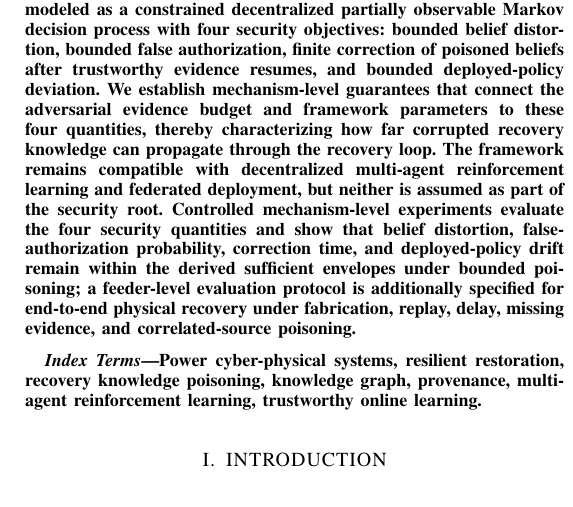
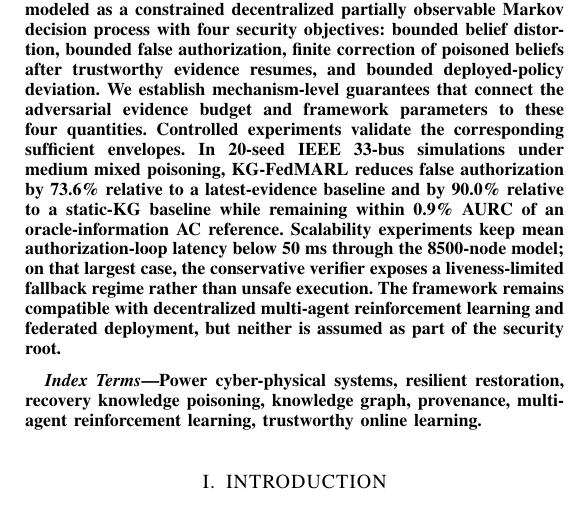
Before and after one commit to startkz/KG-FedMARL, a LaTeX paper (manuscript/main.tex, which reads manuscript/Abstract.tex): part of one column of page 1 of 17, cut so that both start at the same text. Compiled offline with pdfLaTeX.

Commit message:
results: align abstract with feeder-level evaluation

```diff
--- a/manuscript/Abstract.tex
+++ b/manuscript/Abstract.tex
@@ -20,7 +20,7 @@
 
 \IEEEtitleabstractindextext{
 \begin{abstract}
-\justifying{Resilient restoration of a power cyber-physical system (PCPS) depends not only on electrical feasibility, but also on runtime knowledge of controller availability, measurement-path trust, communication reachability, authorization conditions, and previous recovery outcomes. During an attack, this knowledge may be missing, stale, conflicting, replayed, or deliberately fabricated. Existing restoration and knowledge-graph-assisted methods generally treat recovery knowledge as trusted side information or do not explicitly bound how corrupted evidence propagates into action authorization and subsequent online learning. We formulate this attack surface as \emph{recovery knowledge poisoning} and propose KG-FedMARL, a trustworthy online restoration framework that limits such propagation. KG-FedMARL separates a trusted semantic basis from uncertain runtime assertions and introduces three coupled mechanisms: a provenance-aware temporal belief update that bounds the influence of individual and correlated evidence sources; a risk-aware recovery gate that checks evidence-dependent prerequisites probabilistically while reserving invariant safety authorization for an authoritative physical verifier; and trust-gated online policy adaptation that quarantines uncertain transitions and constrains stable--candidate policy updates. Restoration is modeled as a constrained decentralized partially observable Markov decision process with four security objectives: bounded belief distortion, bounded false authorization, finite correction of poisoned beliefs after trustworthy evidence resumes, and bounded deployed-policy deviation. We establish mechanism-level guarantees that connect the adversarial evidence budget and framework parameters to these four quantities, thereby characterizing how far corrupted recovery knowledge can propagate through the recovery loop. The framework remains compatible with decentralized multi-agent reinforcement learning and federated deployment, but neither is assumed as part of the security root. Controlled mechanism-level experiments evaluate the four security quantities and show that belief distortion, false-authorization probability, correction time, and deployed-policy drift remain within the derived sufficient envelopes under bounded poisoning; a feeder-level evaluation protocol is additionally specified for end-to-end physical recovery under fabrication, replay, delay, missing evidence, and correlated-source poisoning.}
+\justifying{Resilient restoration of a power cyber-physical system (PCPS) depends not only on electrical feasibility, but also on runtime knowledge of controller availability, measurement-path trust, communication reachability, authorization conditions, and previous recovery outcomes. During an attack, this knowledge may be missing, stale, conflicting, replayed, or deliberately fabricated. Existing restoration and knowledge-graph-assisted methods generally treat recovery knowledge as trusted side information or do not explicitly bound how corrupted evidence propagates into action authorization and subsequent online learning. We formulate this attack surface as \emph{recovery knowledge poisoning} and propose KG-FedMARL, a trustworthy online restoration framework that limits such propagation. KG-FedMARL separates a trusted semantic basis from uncertain runtime assertions and introduces three coupled mechanisms: a provenance-aware temporal belief update that bounds the influence of individual and correlated evidence sources; a risk-aware recovery gate that checks evidence-dependent prerequisites probabilistically while reserving invariant safety authorization for an authoritative physical verifier; and trust-gated online policy adaptation that quarantines uncertain transitions and constrains stable--candidate policy updates. Restoration is modeled as a constrained decentralized partially observable Markov decision process with four security objectives: bounded belief distortion, bounded false authorization, finite correction of poisoned beliefs after trustworthy evidence resumes, and bounded deployed-policy deviation. We establish mechanism-level guarantees that connect the adversarial evidence budget and framework parameters to these four quantities. Controlled experiments validate the corresponding sufficient envelopes. In 20-seed IEEE 33-bus simulations under medium mixed poisoning, KG-FedMARL reduces false authorization by 73.6\% relative to a latest-evidence baseline and by 90.0\% relative to a static-KG baseline while remaining within 0.9\% AURC of an oracle-information AC reference. Scalability experiments keep mean authorization-loop latency below 50 ms through the 8500-node model; on that largest case, the conservative verifier exposes a liveness-limited fallback regime rather than unsafe execution. The framework remains compatible with decentralized multi-agent reinforcement learning and federated deployment, but neither is assumed as part of the security root.}
 \end{abstract}
 
 \begin{IEEEkeywords}
```
